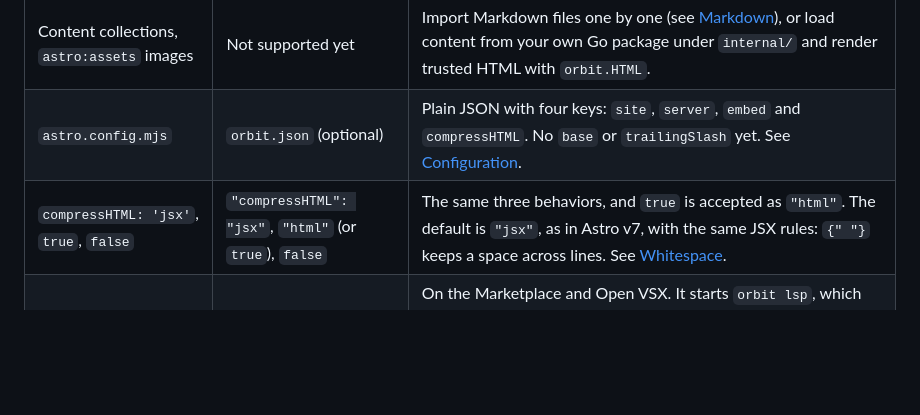
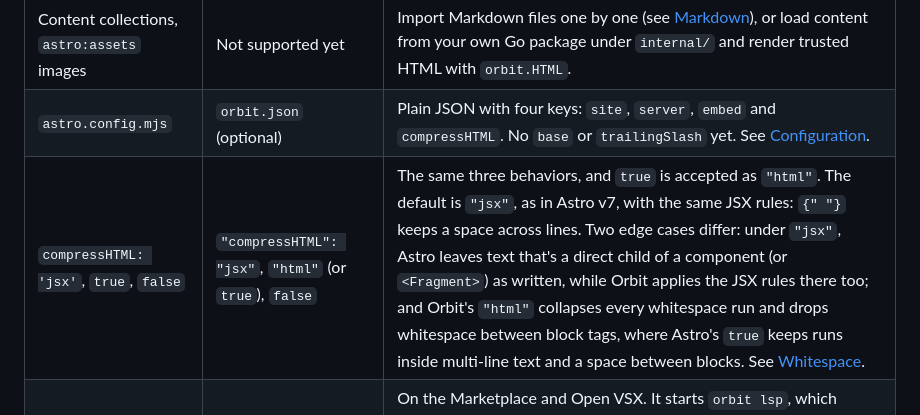
Before and after one commit to orbit-z/lyr, a Markdown page: docs/coming-from-astro.md, the part around the change. Rendered like a GitHub page; blank space fills up the shorter version.

Commit message:
docs: whitespace edge cases that differ from Astro 7 stay (user decision)
Co-Authored-By: Claude Opus 5.5 <noreply@anthropic.com>
Claude-Session: https://claude.ai/code/session_016QkbTtVtnsw9aL815NQTjE

```diff
--- a/docs/coming-from-astro.md
+++ b/docs/coming-from-astro.md
@@ -204,7 +204,7 @@ Using it looks the same, apart from Go literals: `<Card title="Hello" tags={[]st
 | `astro add`, integrations, adapters | None | The output is a Go binary, not a Node app, so there's nothing to adapt. `orbit build --embed` makes it one self-contained file, and `orbit new` scaffolds a Dockerfile. See [Deploy](deploy.md). |
 | Content collections, `astro:assets` images | Not supported yet | Import Markdown files one by one (see [Markdown](markdown.md)), or load content from your own Go package under `internal/` and render trusted HTML with `orbit.HTML`. |
 | `astro.config.mjs` | `orbit.json` (optional) | Plain JSON with four keys: `site`, `server`, `embed` and `compressHTML`. No `base` or `trailingSlash` yet. See [Configuration](configuration.md). |
-| `compressHTML: 'jsx'`, `true`, `false` | `"compressHTML": "jsx"`, `"html"` (or `true`), `false` | The same three behaviors, and `true` is accepted as `"html"`. The default is `"jsx"`, as in Astro v7, with the same JSX rules: `{" "}` keeps a space across lines. See [Whitespace](reference/template-syntax.md#whitespace). |
+| `compressHTML: 'jsx'`, `true`, `false` | `"compressHTML": "jsx"`, `"html"` (or `true`), `false` | The same three behaviors, and `true` is accepted as `"html"`. The default is `"jsx"`, as in Astro v7, with the same JSX rules: `{" "}` keeps a space across lines. Two edge cases differ: under `"jsx"`, Astro leaves text that's a direct child of a component (or `<Fragment>`) as written, while Orbit applies the JSX rules there too; and Orbit's `"html"` collapses every whitespace run and drops whitespace between block tags, where Astro's `true` keeps runs inside multi-line text and a space between blocks. See [Whitespace](reference/template-syntax.md#whitespace). |
 | The Astro VS Code extension | The Orbit extension, `orbit-z.orbit` | On the Marketplace and Open VSX. It starts `orbit lsp`, which works with gopls for Go completion, diagnostics and rename in `.orbit` files (the frontmatter is Go), and with TypeScript 7 for TypeScript in `<script>` blocks, as Astro's does; `is:inline` scripts get JavaScript features, as in Astro. See [Editor setup](editor-setup.md). |
 
 ## Things that work differently
```
Also changed, not shown: docs/DECISIONS.md (+1 -0 lines).
